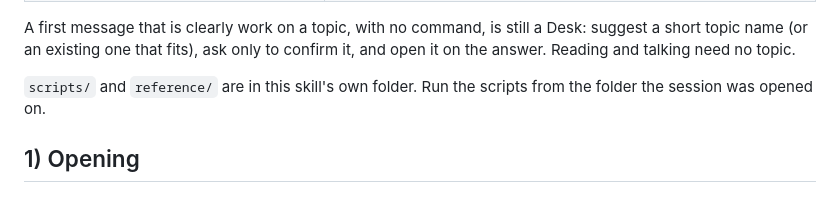
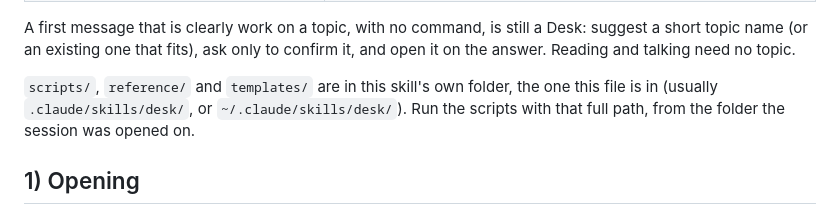
Before and after one commit to rivera-ernesto/desks, a Markdown page: skills/desk/SKILL.md, the part around the change. Drawn GitHub-style.

```diff
--- a/skills/desk/SKILL.md
+++ b/skills/desk/SKILL.md
@@ -28,8 +28,9 @@ A first message that is clearly work on a topic, with no command, is still a Des
 topic name (or an existing one that fits), ask only to confirm it, and open it on the answer.
 Reading and talking need no topic.
 
-`scripts/` and `reference/` are in this skill's own folder. Run the scripts from the folder the
-session was opened on.
+`scripts/`, `reference/` and `templates/` are in this skill's own folder, the one this file is in
+(usually `.claude/skills/desk/`, or `~/.claude/skills/desk/`). Run the scripts with that full
+path, from the folder the session was opened on.
 
 ## 1) Opening
 
```
Also changed, not shown: INSTALL.md (+7 -4 lines).
